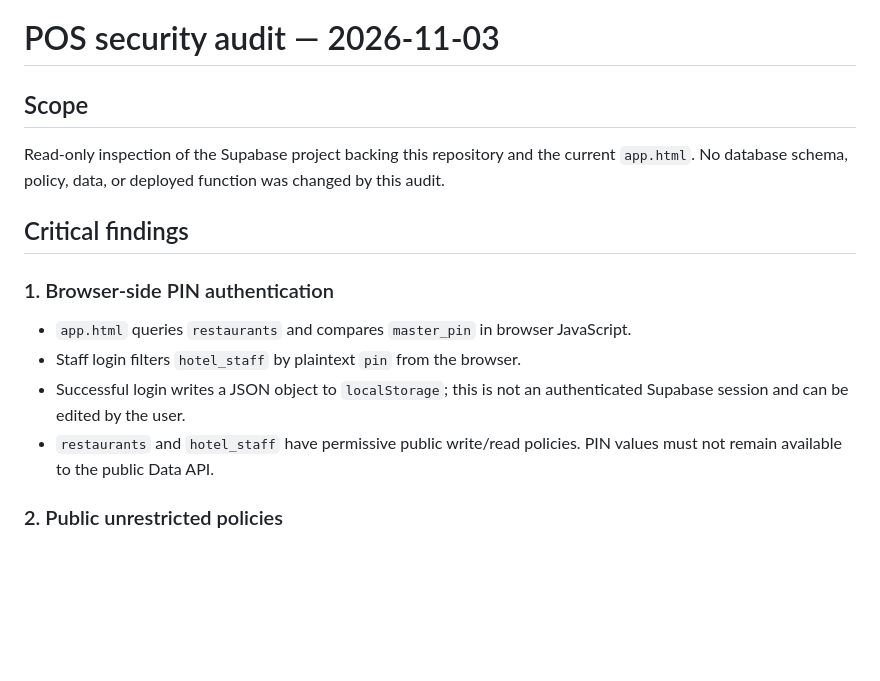
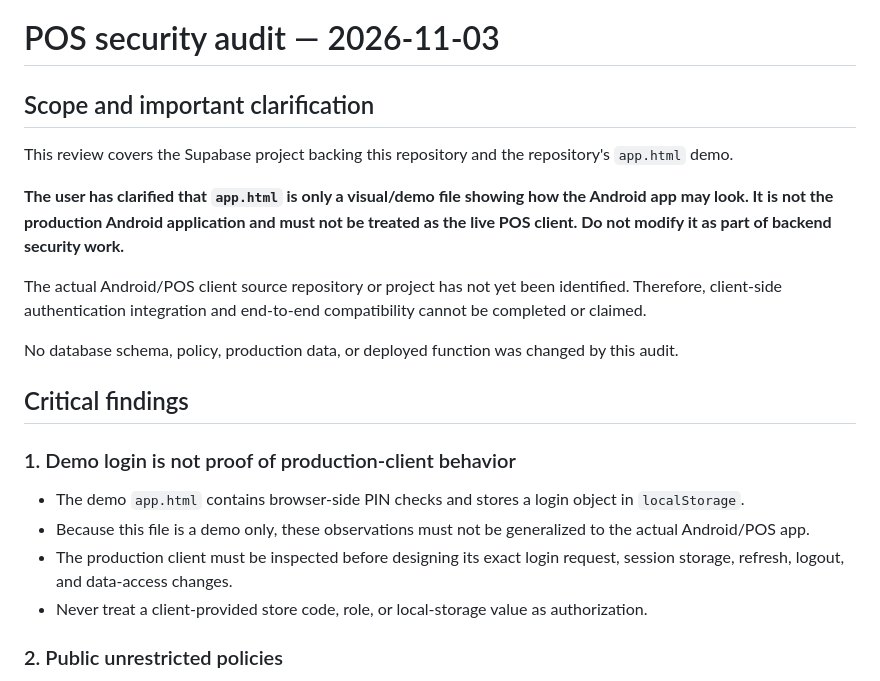
Before and after one commit to govindaala/Hotal_admin, a Markdown page: docs/security-audit-2026-11-03.md, the part around one of its changes. GitHub-like rendering; blank space fills up the shorter version.

```diff
--- a/docs/security-audit-2026-11-03.md
+++ b/docs/security-audit-2026-11-03.md
@@ -1,18 +1,23 @@
 # POS security audit — 2026-11-03
 
-## Scope
+## Scope and important clarification
 
-Read-only inspection of the Supabase project backing this repository and the current `app.html`.
-No database schema, policy, data, or deployed function was changed by this audit.
+This review covers the Supabase project backing this repository and the repository's `app.html` demo.
+
+**The user has clarified that `app.html` is only a visual/demo file showing how the Android app may look. It is not the production Android application and must not be treated as the live POS client. Do not modify it as part of backend security work.**
+
+The actual Android/POS client source repository or project has not yet been identified. Therefore, client-side authentication integration and end-to-end compatibility cannot be completed or claimed.
+
+No database schema, policy, production data, or deployed function was changed by this audit.
 
 ## Critical findings
 
-### 1. Browser-side PIN authentication
+### 1. Demo login is not proof of production-client behavior
 
-- `app.html` queries `restaurants` and compares `master_pin` in browser JavaScript.
-- Staff login filters `hotel_staff` by plaintext `pin` from the browser.
-- Successful login writes a JSON object to `localStorage`; this is not an authenticated Supabase session and can be edited by the user.
-- `restaurants` and `hotel_staff` have permissive public write/read policies. PIN values must not remain available to the public Data API.
+- The demo `app.html` contains browser-side PIN checks and stores a login object in `localStorage`.
+- Because this file is a demo only, these observations must not be generalized to the actual Android/POS app.
+- The production client must be inspected before designing its exact login request, session storage, refresh, logout, and data-access changes.
+- Never treat a client-provided store code, role, or local-storage value as authorization.
 
 ### 2. Public unrestricted policies
 
```
Also changed, not shown: other parts of docs/security-audit-2026-11-03.md (+23 -15 lines).
